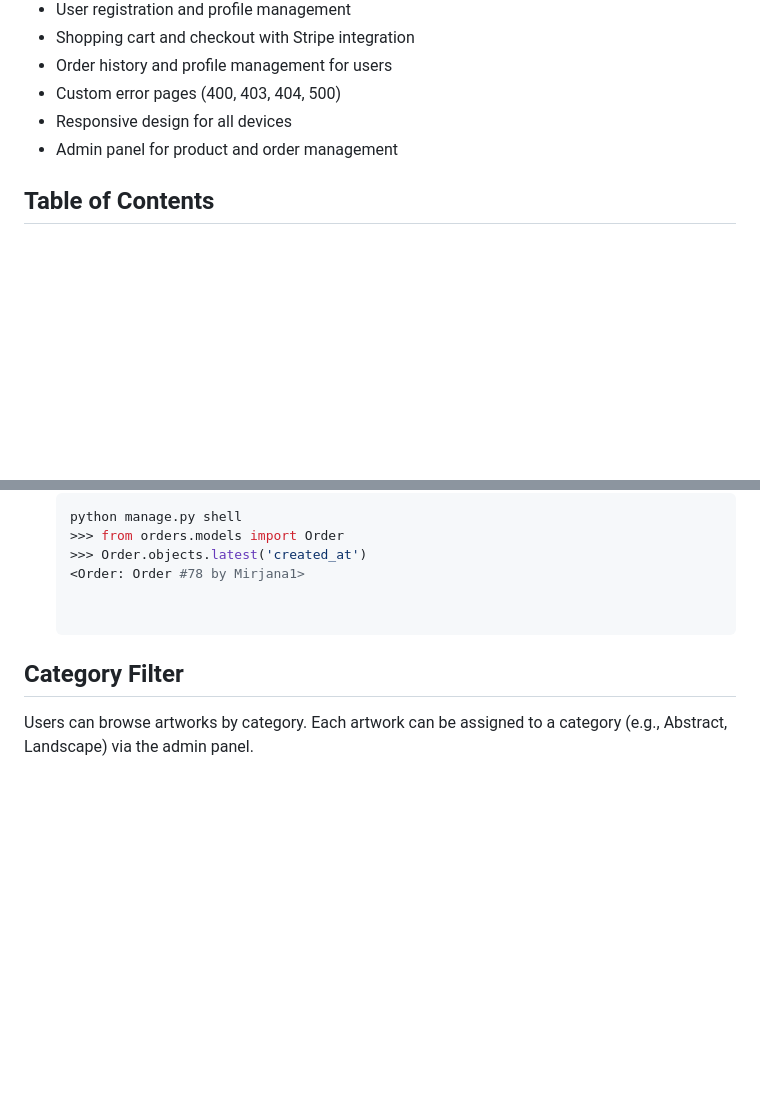
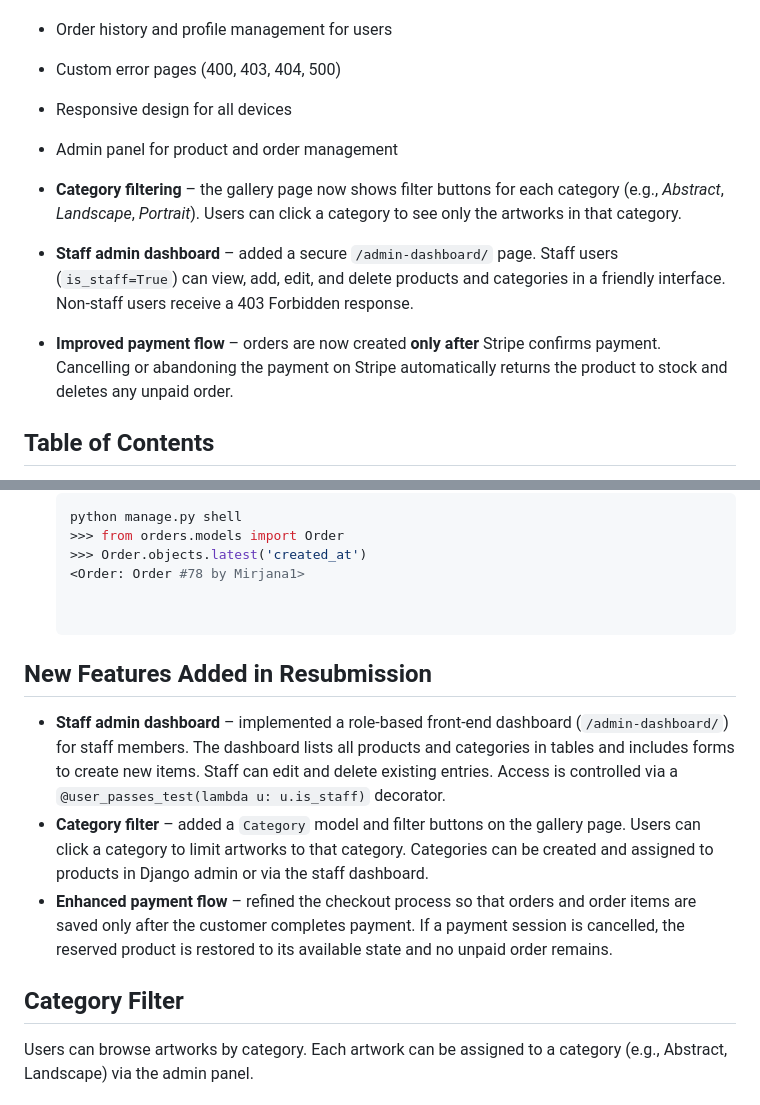
Before and after one commit to mirjanacale/Mollavie, a Markdown page: README.md, 2 parts joined by grey strips. Drawn GitHub-style; blank space fills up the shorter version.

```diff
--- a/README.md
+++ b/README.md
@@ -54,6 +54,10 @@ Mollavie is a business-to-consumer  e-commerce platform that sells original artw
 - Custom error pages (400, 403, 404, 500)
 - Responsive design for all devices
 - Admin panel for product and order management
+
+- **Category filtering** – the gallery page now shows filter buttons for each category (e.g., *Abstract*, *Landscape*, *Portrait*).  Users can click a category to see only the artworks in that category.
+- **Staff admin dashboard** – added a secure `/admin-dashboard/` page.  Staff users (`is_staff=True`) can view, add, edit, and delete products and categories in a friendly interface.  Non‑staff users receive a 403 Forbidden response.
+- **Improved payment flow** – orders are now created **only after** Stripe confirms payment.  Cancelling or abandoning the payment on Stripe automatically returns the product to stock and deletes any unpaid order.
 
 
 
@@ -804,6 +845,13 @@ Verify that successful payments trigger order creation and confirmation in the d
    >>> from orders.models import Order
    >>> Order.objects.latest('created_at')
    <Order: Order #78 by Mirjana1>
+
+
+## New Features Added in Resubmission
+
+- **Staff admin dashboard** – implemented a role‑based front‑end dashboard (`/admin-dashboard/`) for staff members.  The dashboard lists all products and categories in tables and includes forms to create new items.  Staff can edit and delete existing entries.  Access is controlled via a `@user_passes_test(lambda u: u.is_staff)` decorator.
+- **Category filter** – added a `Category` model and filter buttons on the gallery page.  Users can click a category to limit artworks to that category.  Categories can be created and assigned to products in Django admin or via the staff dashboard.
+- **Enhanced payment flow** – refined the checkout process so that orders and order items are saved only after the customer completes payment.  If a payment session is cancelled, the reserved product is restored to its available state and no unpaid order remains.
 
 
  ## Category Filter
```
Also changed, not shown: other parts of README.md (+37 -0 lines).
